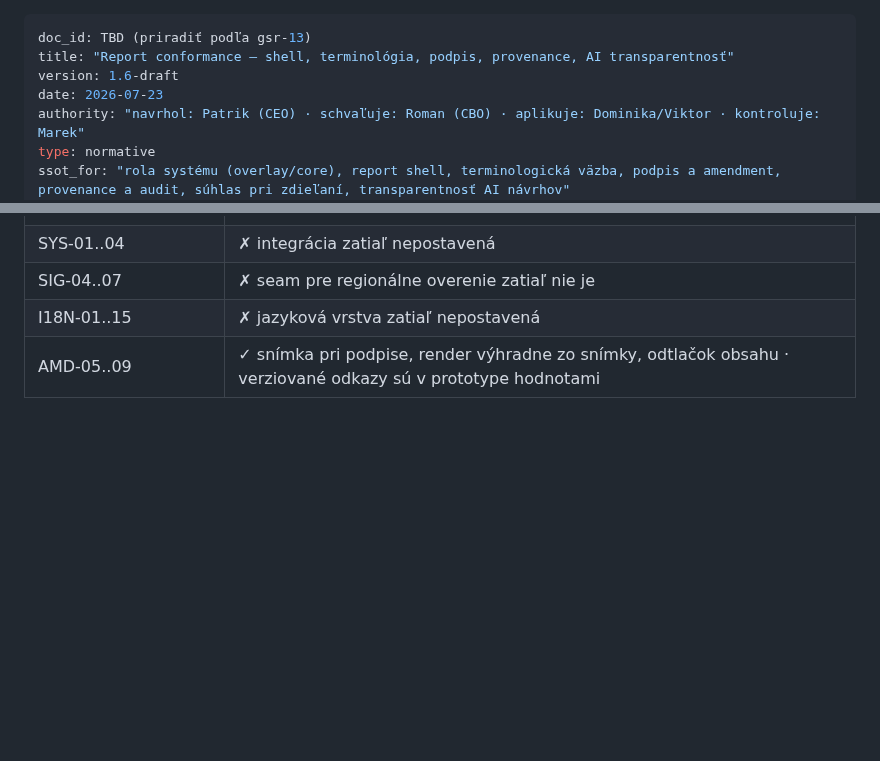
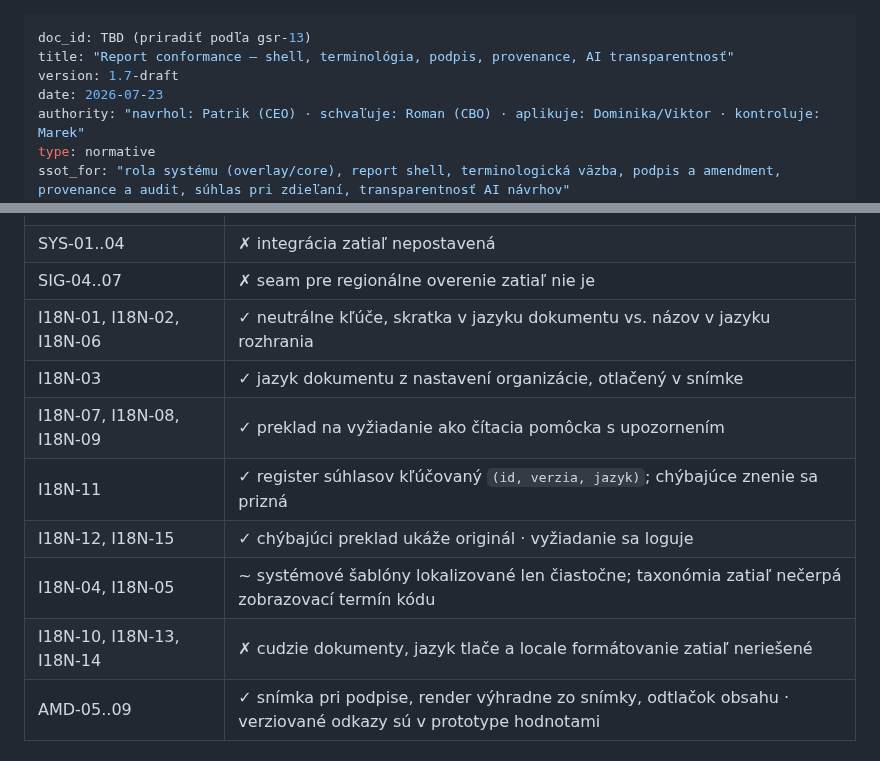
Before and after one commit to patrikkmec-ivx/prototype, a Markdown page: docs/cp-17-tech-report-conformance-standard.md, 2 parts joined by grey strips. Rendered like a GitHub page; blank space fills up the shorter version.

Commit message:
cp-17 v1.7: aktualizovany stav prototypu voci jazykovej vrstve (I18N-01..15) a zmrazeniu obsahu

```diff
--- a/docs/cp-17-tech-report-conformance-standard.md
+++ b/docs/cp-17-tech-report-conformance-standard.md
@@ -1,7 +1,7 @@
 ---
 doc_id: TBD (priradiť podľa gsr-13)
 title: "Report conformance — shell, terminológia, podpis, provenance, AI transparentnosť"
-version: 1.6-draft
+version: 1.7-draft
 date: 2026-07-23
 authority: "navrhol: Patrik (CEO) · schvaľuje: Roman (CBO) · aplikuje: Dominika/Viktor · kontroluje: Marek"
 type: normative
@@ -310,7 +310,13 @@ vedome placeholdery a NIE sú zhodné s normou:
 | INT-01, INT-02, INT-04..07 | ✗ intake vrstva zatiaľ nepostavená |
 | SYS-01..04 | ✗ integrácia zatiaľ nepostavená |
 | SIG-04..07 | ✗ seam pre regionálne overenie zatiaľ nie je |
-| I18N-01..15 | ✗ jazyková vrstva zatiaľ nepostavená |
+| I18N-01, I18N-02, I18N-06 | ✓ neutrálne kľúče, skratka v jazyku dokumentu vs. názov v jazyku rozhrania |
+| I18N-03 | ✓ jazyk dokumentu z nastavení organizácie, otlačený v snímke |
+| I18N-07, I18N-08, I18N-09 | ✓ preklad na vyžiadanie ako čítacia pomôcka s upozornením |
+| I18N-11 | ✓ register súhlasov kľúčovaný `(id, verzia, jazyk)`; chýbajúce znenie sa prizná |
+| I18N-12, I18N-15 | ✓ chýbajúci preklad ukáže originál · vyžiadanie sa loguje |
+| I18N-04, I18N-05 | ~ systémové šablóny lokalizované len čiastočne; taxonómia zatiaľ nečerpá zobrazovací termín kódu |
+| I18N-10, I18N-13, I18N-14 | ✗ cudzie dokumenty, jazyk tlače a locale formátovanie zatiaľ neriešené |
 | AMD-05..09 | ✓ snímka pri podpise, render výhradne zo snímky, odtlačok obsahu · verziované odkazy sú v prototype hodnotami |
 
 ## 15. Otvorené body
```
